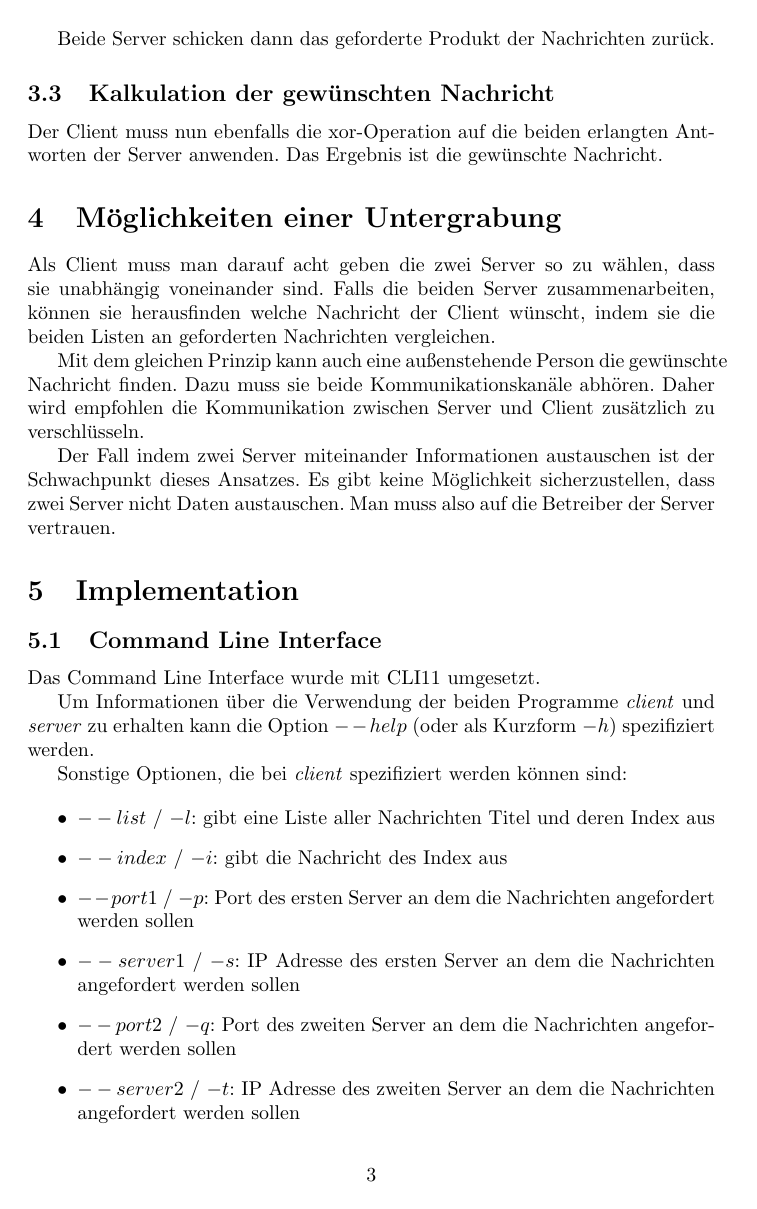
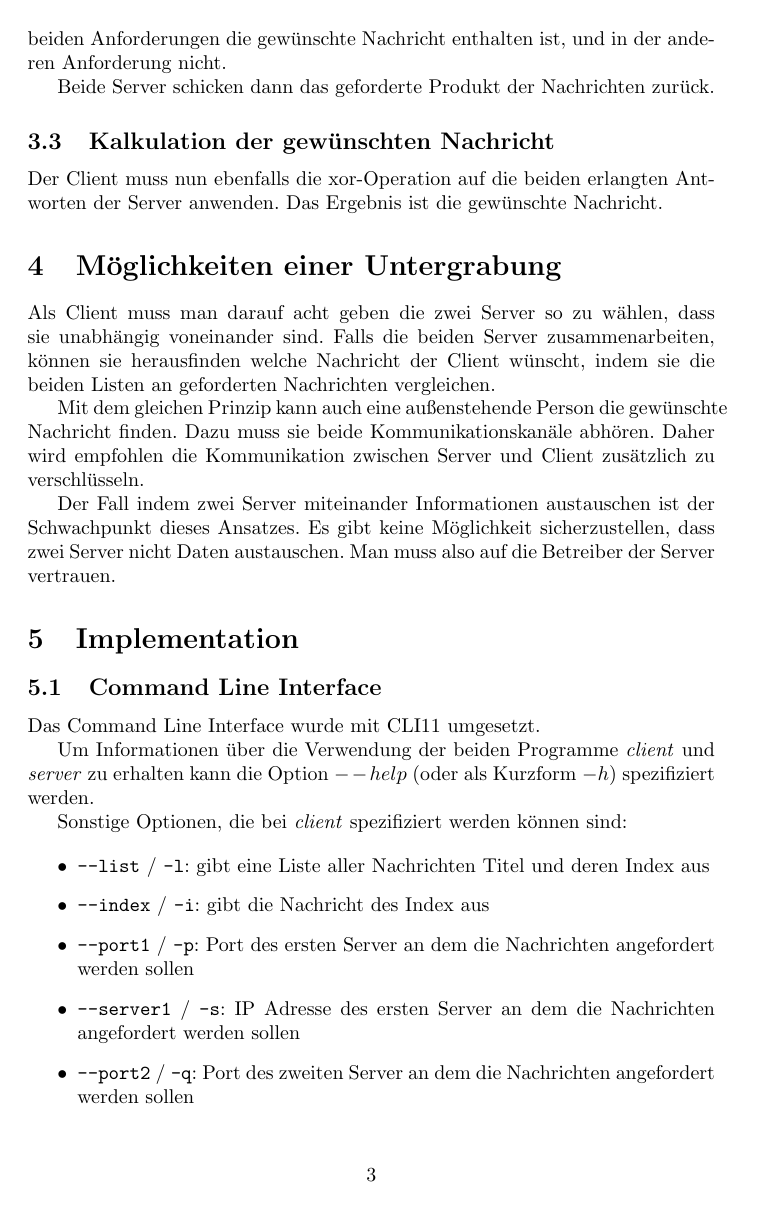
Before and after one commit to idahoenigmann/private_information_retrieval, a LaTeX paper (doc/main.tex): page 3 of 10 before the commit and page 3 of 9 after it. Compiled offline with pdfLaTeX.

Commit message:
incorporate feedback into documentation

```diff
--- a/doc/main.tex
+++ b/doc/main.tex
@@ -106,10 +106,9 @@ Um Informationen über die Verwendung der beiden Programme \textit{client} und \
 Sonstige Optionen, die bei \textit{client} spezifiziert werden können sind:
 
 \begin{itemize}
-	\item $--list$ / $-l$: gibt eine Liste aller Nachrichten Titel und deren Index aus
-	\item $--index$ / $-i$: gibt die Nachricht des Index aus
-	\item $--port1$ / $-p$: Port des ersten Server an dem die Nachrichten angefordert werden sollen
-	\item $--server1$ / $-s$: IP Adresse des ersten Server an dem die Nachrichten angefordert werden sollen
-	\item $--port2$ / $-q$: Port des zweiten Server an dem die Nachrichten angefordert werden sollen
-	\item $--server2$ / $-t$: IP Adresse des zweiten Server an dem die Nachrichten angefordert werden sollen
-	\item $--verbose$ / $-v$: gibt zusätzliche Debug Meldungen aus
+	\item \verb|--list| / \verb|-l|: gibt eine Liste aller Nachrichten Titel und deren Index aus
+	\item \verb|--index| / \verb|-i|: gibt die Nachricht des Index aus
+	\item \verb|--port1| / \verb|-p|: Port des ersten Server an dem die Nachrichten angefordert werden sollen
+	\item \verb|--server1| / \verb|-s|: IP Adresse des ersten Server an dem die Nachrichten angefordert werden sollen
+	\item \verb|--port2| / \verb|-q|: Port des zweiten Server an dem die Nachrichten angefordert werden sollen
+	\item \verb|--server2| / \verb|-t|: IP Adresse des zweiten Server an dem die Nachrichten angefordert werden sollen
```
Also changed, not shown: doc/main.pdf, doc/main.tex (15 more changed lines).
